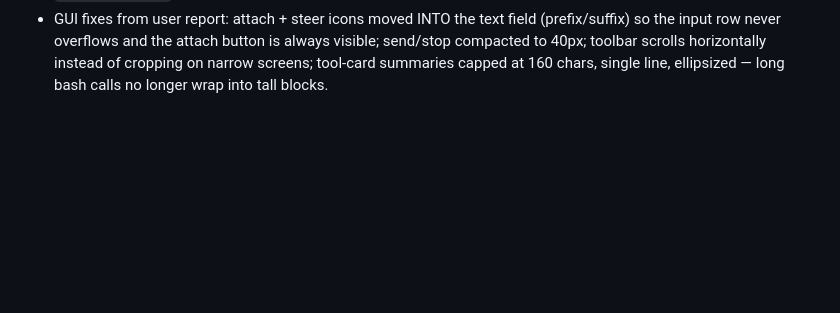
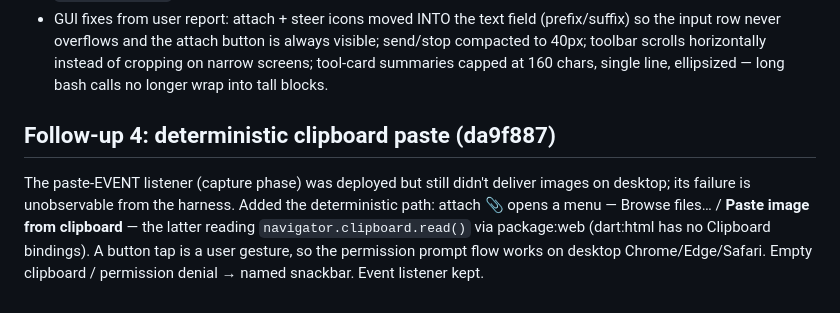
Before and after one commit to SomeoneIsWorking/pinest, a Markdown page: docs/issues/015-autodeploy-steer-paste-bash.md, the part around the change. Rendered like a GitHub page; blank space fills up the shorter version.

Commit message:
Record I-015 follow-up 4

```diff
--- a/docs/issues/015-autodeploy-steer-paste-bash.md
+++ b/docs/issues/015-autodeploy-steer-paste-bash.md
@@ -89,3 +89,13 @@ like pi's own queue in the terminal.
   instead of cropping on narrow screens; tool-card summaries capped at 160
   chars, single line, ellipsized — long bash calls no longer wrap into tall
   blocks.
+
+## Follow-up 4: deterministic clipboard paste (da9f887)
+
+The paste-EVENT listener (capture phase) was deployed but still didn't deliver
+images on desktop; its failure is unobservable from the harness. Added the
+deterministic path: attach 📎 opens a menu — Browse files… / **Paste image
+from clipboard** — the latter reading `navigator.clipboard.read()` via
+package:web (dart:html has no Clipboard bindings). A button tap is a user
+gesture, so the permission prompt flow works on desktop Chrome/Edge/Safari.
+Empty clipboard / permission denial → named snackbar. Event listener kept.
```
